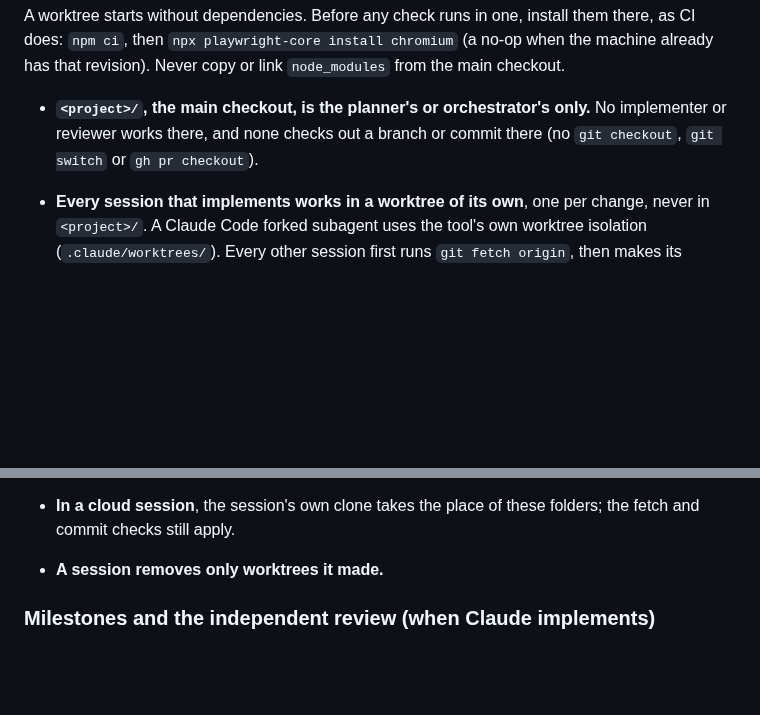
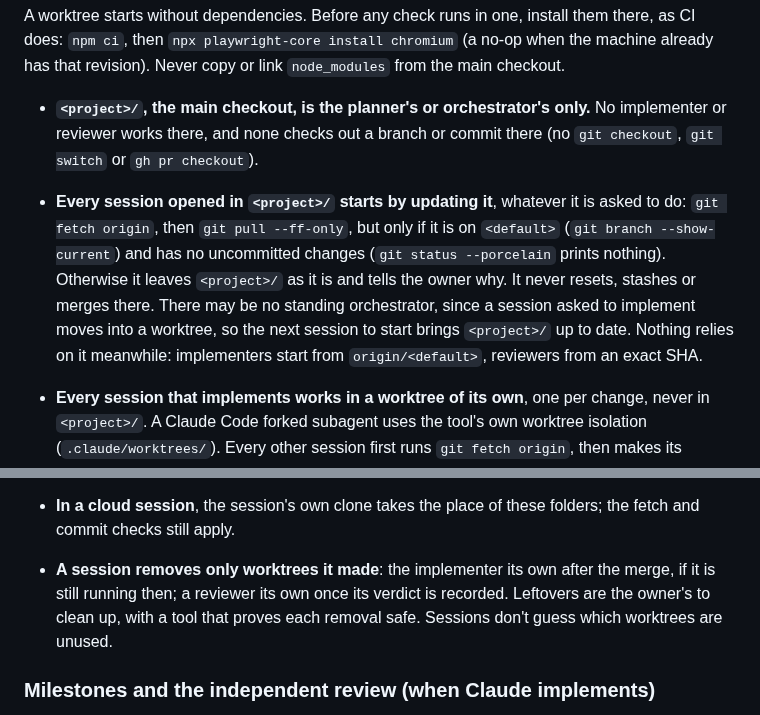
Before and after one commit to diegoami/discola-web, a Markdown page: CLAUDE.md, 2 parts joined by grey strips. Drawn GitHub-style; blank space fills up the shorter version.

Commit message:
Bring the main checkout up to date on start, and say who removes which worktree
Two rules of the worktree layout were missing from CLAUDE.md. A session
opened in the main checkout now starts by fetching and fast-forwarding it,
but only on the default branch with no uncommitted changes; otherwise it
leaves it and tells the owner why, and never resets, stashes or merges
there. And the removal rule says who removes what: the implementer its
own worktree after the merge, a reviewer its own once its verdict is
recorded, and leftovers are the owner's, with a tool that proves each
removal safe. The review prompt's step 3 gains the reviewer's half.

Co-Authored-By: Claude Opus 5.5 <noreply@anthropic.com>

```diff
--- a/CLAUDE.md
+++ b/CLAUDE.md
@@ -36,6 +36,15 @@ them there, as CI does: `npm ci`, then `npx playwright-core install chromium`
 - **`<project>/`, the main checkout, is the planner's or orchestrator's only.**
   No implementer or reviewer works there, and none checks out a branch or
   commit there (no `git checkout`, `git switch` or `gh pr checkout`).
+- **Every session opened in `<project>/` starts by updating it**, whatever it
+  is asked to do: `git fetch origin`, then `git pull --ff-only`, but only if it
+  is on `<default>` (`git branch --show-current`) and has no uncommitted changes
+  (`git status --porcelain` prints nothing). Otherwise it leaves `<project>/` as
+  it is and tells the owner why. It never resets, stashes or merges there.
+  There may be no standing orchestrator, since a session asked to implement
+  moves into a worktree, so the next session to start brings `<project>/` up to
+  date. Nothing relies on it meanwhile: implementers start from
+  `origin/<default>`, reviewers from an exact SHA.
 - **Every session that implements works in a worktree of its own**, one per
   change, never in `<project>/`. A Claude Code forked subagent uses the tool's
   own worktree isolation (`.claude/worktrees/`). Every other session first
@@ -65,7 +74,10 @@ them there, as CI does: `npm ci`, then `npx playwright-core install chromium`
   CANDIDATE block.
 - **In a cloud session**, the session's own clone takes the place of these
   folders; the fetch and commit checks still apply.
-- **A session removes only worktrees it made.**
+- **A session removes only worktrees it made**: the implementer its own after
+  the merge, if it is still running then; a reviewer its own once its verdict
+  is recorded. Leftovers are the owner's to clean up, with a tool that proves
+  each removal safe. Sessions don't guess which worktrees are unused.
 
 ### Milestones and the independent review (when Claude implements)
 
```
Also changed, not shown: 1 other file.
